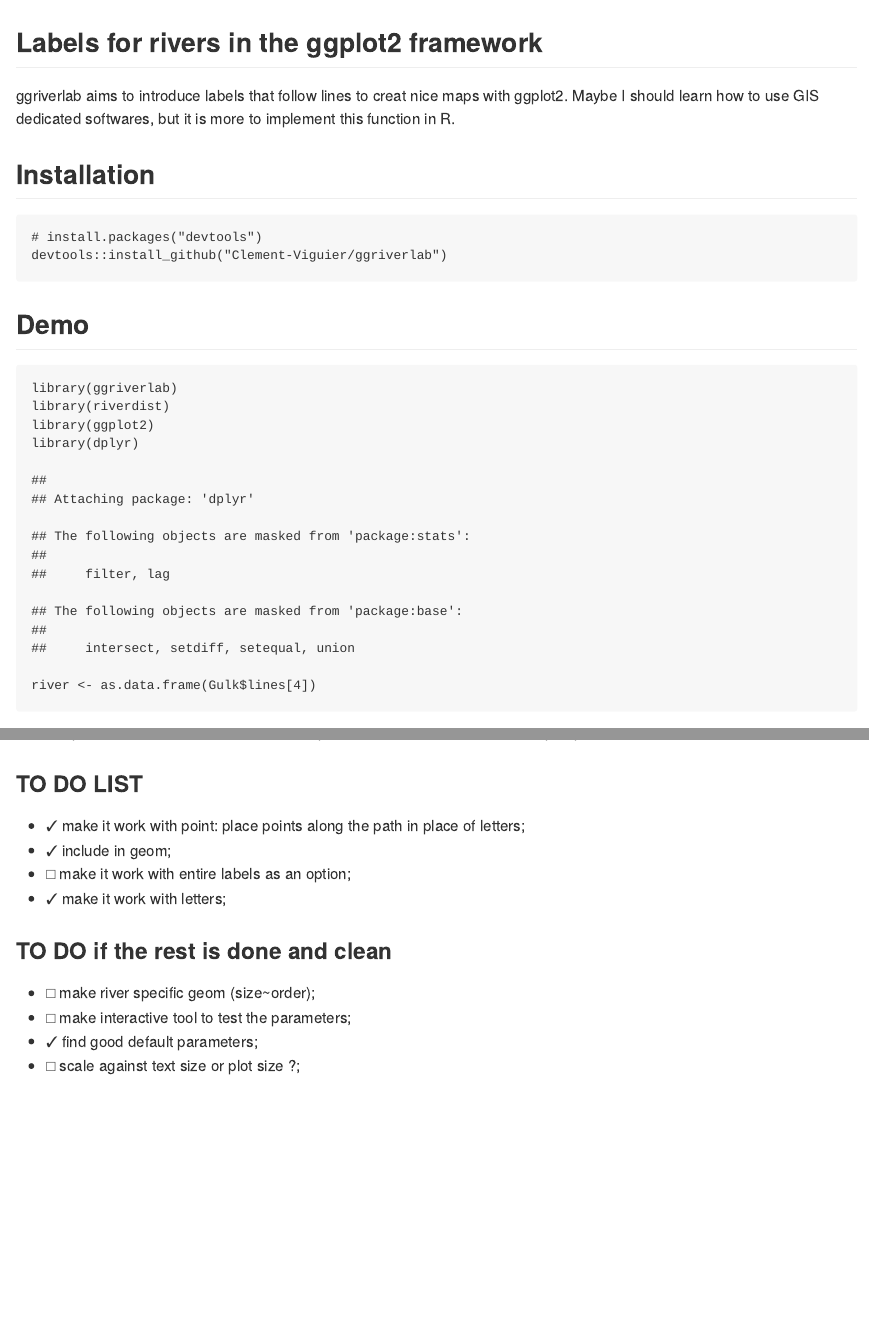
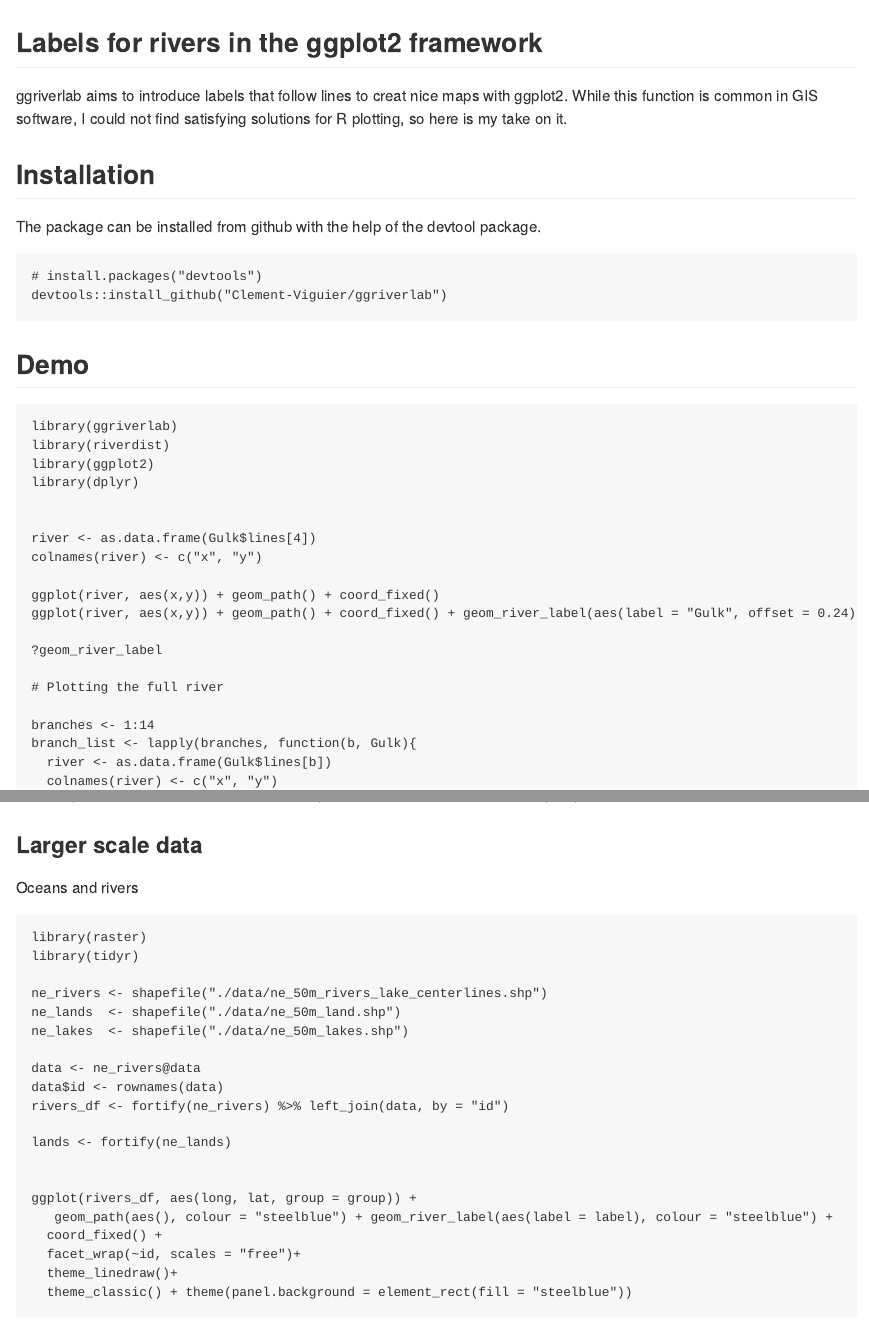
Before and after one commit to Clement-Viguier/ggriverlab, an R Markdown document (README.Rmd): the page in a window 1100 px wide, from its top, and a second part further down, joined at a grey line. Rendered offline with R 4.5, knitr and Pandoc, with nearby package versions; both versions are drawn in the output format of the newer one; some code elsewhere in the file could not run offline.

Commit message:
Update readme

````diff
--- a/README.Rmd
+++ b/README.Rmd
@@ -1,3 +1,2 @@
 ---
 title: "README"
-output:
@@ -8,10 +6,13 @@ output:
 ## Labels for rivers in the ggplot2 framework
 
 ggriverlab aims to introduce labels that follow lines to creat nice maps with ggplot2.
-Maybe I should learn how to use GIS dedicated softwares, but it is more to implement this function in R.
+While this function is common in GIS software, I could not find satisfying solutions for R plotting, so here is my take on it.
 
 ## Installation
-```{r install}
+
+The package can be installed from github with the help of the devtool package.
+
+```{r install, eval=FALSE}
 # install.packages("devtools")
 devtools::install_github("Clement-Viguier/ggriverlab")
 
@@ -90,33 +91,33 @@ The effect of the different parameters can be seen here:
 ![vpos parameter effect on river label](https://github.com/Clement-Viguier/ggriverlab/blob/master/Images/moving_label_vpos.gif)
 
 
-<!-- ### Real data -->
+### Larger scale data
 
-<!-- Oceans and rivers  -->
+Oceans and rivers
 
-<!-- ```{r natural earth} -->
-<!-- library(raster) -->
-<!-- library(tidyr) -->
+```{r natural earth, eval= FALSE}
+library(raster)
+library(tidyr)
 
-<!-- ne_rivers <- shapefile("./data/ne_50m_rivers_lake_centerlines.shp") -->
-<!-- ne_lands  <- shapefile("./data/ne_50m_land.shp") -->
-<!-- ne_lakes  <- shapefile("./data/ne_50m_lakes.shp") -->
+ne_rivers <- shapefile("./data/ne_50m_rivers_lake_centerlines.shp")
+ne_lands  <- shapefile("./data/ne_50m_land.shp")
+ne_lakes  <- shapefile("./data/ne_50m_lakes.shp")
 
-<!-- data <- ne_rivers@data -->
-<!-- data$id <- rownames(data) -->
-<!-- rivers_df <- fortify(ne_rivers) %>% left_join(data, by = "id") -->
+data <- ne_rivers@data
+data$id <- rownames(data)
+rivers_df <- fortify(ne_rivers) %>% left_join(data, by = "id")
 
-<!-- lands <- fortify(ne_lands) -->
+lands <- fortify(ne_lands)
 
 
-<!-- ggplot(rivers_df, aes(long, lat, group = group)) + -->
-<!--   geom_polygon(data = lands, aes(long, lat, group = group, alpha = hole), colour = "tan2") + scale_alpha_manual(c(0,1), values = c(FALSE, TRUE)) + -->
-<!--    geom_path(aes(), colour = "steelblue") + geom_river_label(aes(label = label), colour = "steelblue") +  -->
-<!--   coord_fixed() + -->
-<!--   theme_linedraw()+ -->
-<!--   theme_classic() + theme(panel.background = element_rect(fill = "steelblue")) -->
+ggplot(rivers_df, aes(long, lat, group = group)) +
+   geom_path(aes(), colour = "steelblue") + geom_river_label(aes(label = label), colour = "steelblue") +
+  coord_fixed() +
+  facet_wrap(~id, scales = "free")+
+  theme_linedraw()+
+  theme_classic() + theme(panel.background = element_rect(fill = "steelblue"))
 
-<!-- ``` -->
+```
 
 ### TO DO LIST
 
````
Also changed, not shown: README.md (added), README.Rmd (15 more changed lines).
